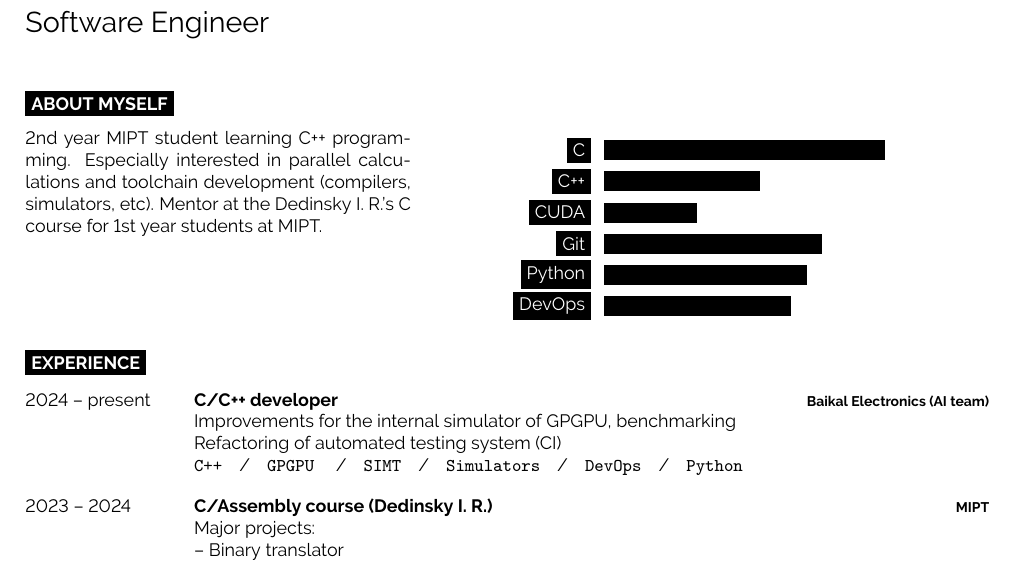
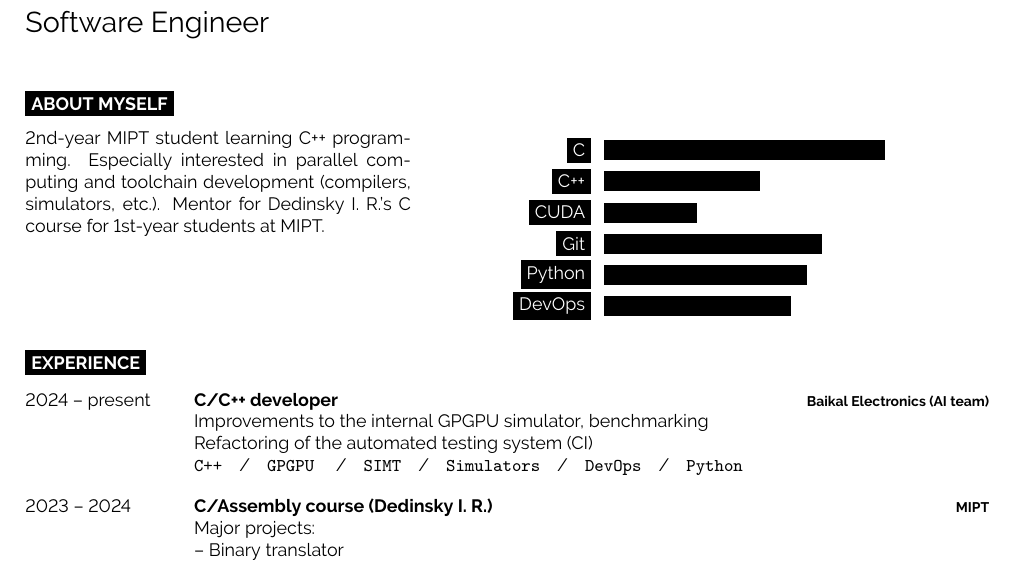
Before and after one commit to victorbaldin56/cv, a LaTeX CV (CV_BaldinVA.tex): part of the page, cut so that both start at the same text. Compiled offline with pdfLaTeX.

Commit message:
Fix English grammar

```diff
--- a/CV_BaldinVA.tex
+++ b/CV_BaldinVA.tex
@@ -74,9 +74,7 @@
 
 \begin{minipage}[t]{0.4\textwidth} % 40% of the page width for the introduction text
         \vspace{-\baselineskip} % Required for vertically aligning minipages
-        2nd year MIPT student learning C++ programming. Especially interested in parallel calculations
-        and toolchain development (compilers, simulators, etc). Mentor at the Dedinsky I. R.'s
-        C course for 1st year students at MIPT.
+        2nd-year MIPT student learning C++ programming. Especially interested in parallel computing and toolchain development (compilers, simulators, etc.). Mentor for Dedinsky I. R.'s C course for 1st-year students at MIPT.
 
 \end{minipage}
 \hfill % Whitespace between
@@ -107,8 +105,8 @@
                 {2024 -- present}
                 {C/C++ developer}
                 {Baikal Electronics (AI team)}
-                {Improvements for the internal simulator of GPGPU, benchmarking\\
-                 Refactoring of automated testing system (CI)\\
+                {Improvements to the internal GPGPU simulator, benchmarking\\
+                 Refactoring of the automated testing system (CI)\\
                   \texttt{C++}\slashsep\texttt{GPGPU}
                   \slashsep\texttt{SIMT}\slashsep\texttt{Simulators}\slashsep\texttt{DevOps}\slashsep\texttt{Python}}
         \entry
```
Also changed, not shown: CV_BaldinVA.pdf.
